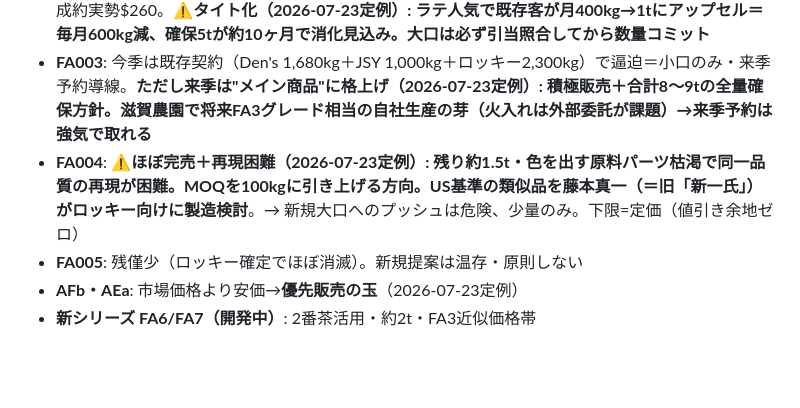
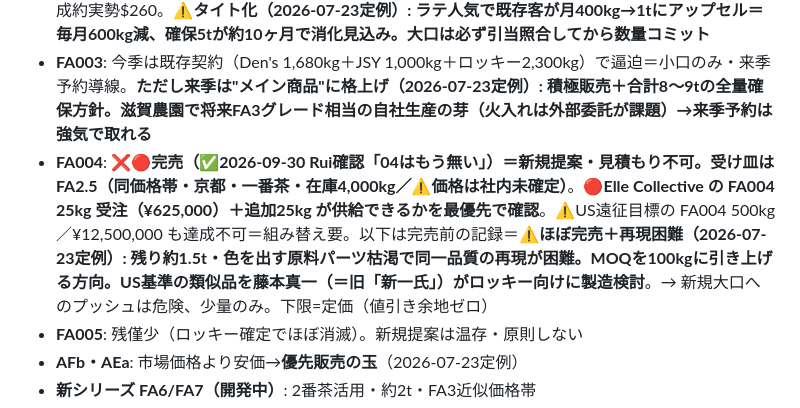
Before and after one commit to ruisasase-pyrenee/pyrenee-slack-agent, a Markdown page: CLAUDE.md, the part around the change. Drawn GitHub-style; blank space fills up the shorter version.

Commit message:
Mark FA004 as sold out
Rui confirmed there is no FA004 stock left. Flagged the knock-on effects:
Elle Collective's confirmed 25kg order (plus a possible 25kg follow-on) may
not be suppliable, and the US trip target of 500kg is no longer reachable.
FA2.5 is the replacement in the same price band, though its price is still
unset internally.

Co-Authored-By: Claude Opus 5 <noreply@anthropic.com>
Claude-Session: https://claude.ai/code/session_019drNyvonrJVNiqtNAnfn7A

```diff
--- a/CLAUDE.md
+++ b/CLAUDE.md
@@ -67,7 +67,7 @@ USD換算（¥150/$）: FA001 $333.3｜FA002 $266.7｜FA003 $150｜FA004 $166.7
 - **FA001**: **独占契約なしで確定（2026-07-22）→ 全チャネル・全地域で提案可**（T2はFA002へ移行中のため）。成約実勢$330
 - **FA002**: カフェ/ドリンク用途OK・リテール缶展開はT2独占交渉中につき配慮（2.5tコミット条件）。成約実勢$260。**⚠️タイト化（2026-07-23定例）: ラテ人気で既存客が月400kg→1tにアップセル＝毎月600kg減、確保5tが約10ヶ月で消化見込み。大口は必ず引当照合してから数量コミット**
 - **FA003**: 今季は既存契約（Den's 1,680kg＋JSY 1,000kg＋ロッキー2,300kg）で逼迫＝小口のみ・来季予約導線。**ただし来季は"メイン商品"に格上げ（2026-07-23定例）: 積極販売＋合計8〜9tの全量確保方針。滋賀農園で将来FA3グレード相当の自社生産の芽（火入れは外部委託が課題）→来季予約は強気で取れる**
-- **FA004**: **⚠️ほぼ完売＋再現困難（2026-07-23定例）: 残り約1.5t・色を出す原料パーツ枯渇で同一品質の再現が困難。MOQを100kgに引き上げる方向。US基準の類似品を藤本真一（＝旧「新一氏」）がロッキー向けに製造検討**。→ 新規大口へのプッシュは危険、少量のみ。下限=定価（値引き余地ゼロ）
+- **FA004**: ❌🔴**完売（✅2026-09-30 Rui確認「04はもう無い」）＝新規提案・見積もり不可。受け皿は FA2.5（同価格帯・京都・一番茶・在庫4,000kg／⚠️価格は社内未確定）**。🔴**Elle Collective の FA004 25kg 受注（¥625,000）＋追加25kg が供給できるかを最優先で確認**。⚠️US遠征目標の FA004 500kg／¥12,500,000 も達成不可＝組み替え要。以下は完売前の記録＝**⚠️ほぼ完売＋再現困難（2026-07-23定例）: 残り約1.5t・色を出す原料パーツ枯渇で同一品質の再現が困難。MOQを100kgに引き上げる方向。US基準の類似品を藤本真一（＝旧「新一氏」）がロッキー向けに製造検討**。→ 新規大口へのプッシュは危険、少量のみ。下限=定価（値引き余地ゼロ）
 - **FA005**: 残僅少（ロッキー確定でほぼ消滅）。新規提案は温存・原則しない
 - **AFb・AEa**: 市場価格より安価→**優先販売の玉**（2026-07-23定例）
 - **新シリーズ FA6/FA7（開発中）**: 2番茶活用・約2t・FA3近似価格帯
```
